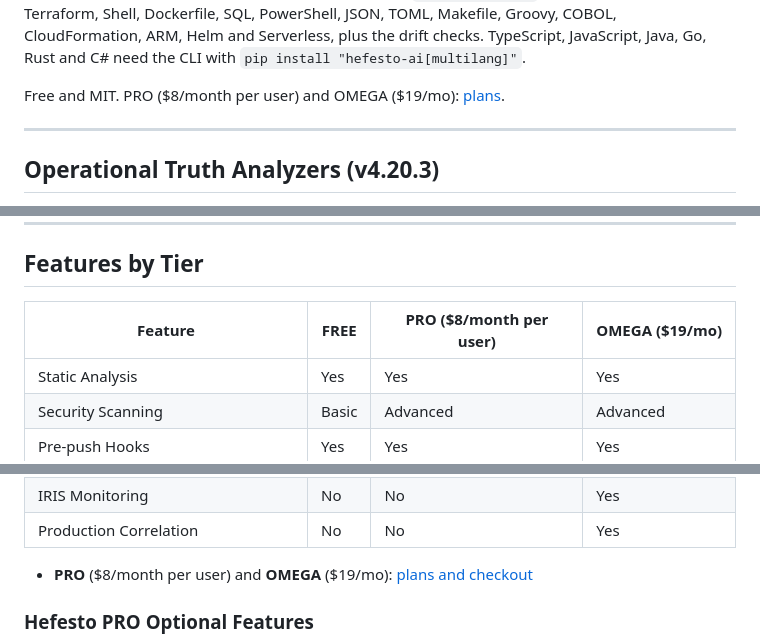
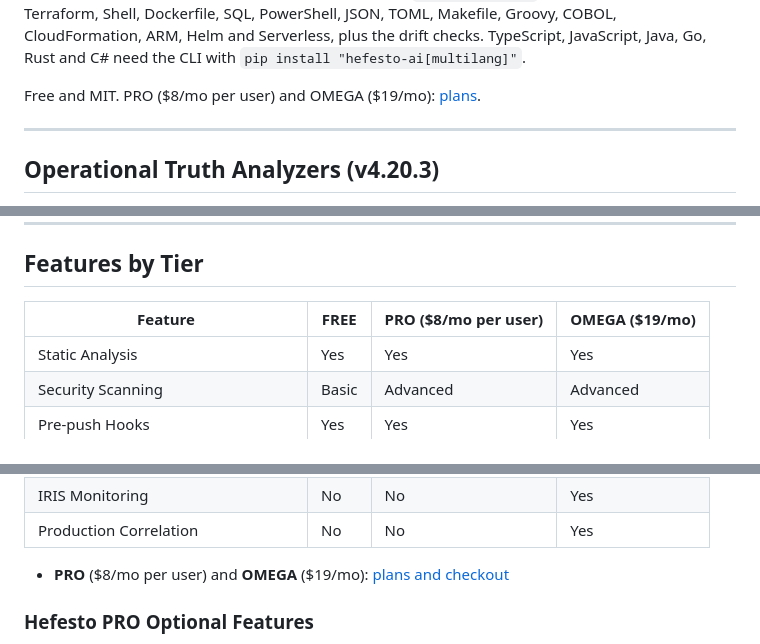
Before and after one commit to artvepa80/Agents-Hefesto, a Markdown page: README.md, 3 parts joined by grey strips. GitHub-like rendering.

Commit message:
docs: keep the README price format ($8/mo per user)
Co-authored-by: HefestoAI <noreply@narapallc.com>

```diff
--- a/README.md
+++ b/README.md
@@ -37,7 +37,7 @@ jobs:
 
 Findings show up under **Security > Code scanning** and as pull request annotations. Public repositories work as shown; private repositories without GitHub Code Security set `upload_sarif: 'false'` (the SARIF file is still written). `@v4` follows every 4.x release, minors included (4.16.0 made a run that analyzes no files fail the gate). For a fixed version, pin `artvepa80/Agents-Hefesto@v4.20.3` or a commit SHA. The Action runs the same formats as `hefesto analyze`: Python plus YAML, Terraform, Shell, Dockerfile, SQL, PowerShell, JSON, TOML, Makefile, Groovy, COBOL, CloudFormation, ARM, Helm and Serverless, plus the drift checks. TypeScript, JavaScript, Java, Go, Rust and C# need the CLI with `pip install "hefesto-ai[multilang]"`.
 
-Free and MIT. PRO ($8/month per user) and OMEGA ($19/mo): [plans](https://hefestoai.narapallc.com/?utm_source=github&utm_medium=readme&utm_campaign=growth_q4_2026&utm_content=pricing_quickstart#pricing).
+Free and MIT. PRO ($8/mo per user) and OMEGA ($19/mo): [plans](https://hefestoai.narapallc.com/?utm_source=github&utm_medium=readme&utm_campaign=growth_q4_2026&utm_content=pricing_quickstart#pricing).
 
 ---
 
@@ -479,7 +479,7 @@ The hook runs two gates:
 
 ## Features by Tier
 
-| Feature | FREE | PRO ($8/month per user) | OMEGA ($19/mo) |
+| Feature | FREE | PRO ($8/mo per user) | OMEGA ($19/mo) |
 |---------|------|-------------|----------------|
 | Static Analysis | Yes | Yes | Yes |
 | Security Scanning | Basic | Advanced | Advanced |
@@ -491,7 +491,7 @@ The hook runs two gates:
 | IRIS Monitoring | No | No | Yes |
 | Production Correlation | No | No | Yes |
 
-- **PRO** ($8/month per user) and **OMEGA** ($19/mo): [plans and checkout](https://hefestoai.narapallc.com/?utm_source=github&utm_medium=readme&utm_campaign=growth_q4_2026&utm_content=pricing_features_by_tier#pricing)
+- **PRO** ($8/mo per user) and **OMEGA** ($19/mo): [plans and checkout](https://hefestoai.narapallc.com/?utm_source=github&utm_medium=readme&utm_campaign=growth_q4_2026&utm_content=pricing_features_by_tier#pricing)
 
 ### Hefesto PRO Optional Features
 
```
Also changed, not shown: CHANGELOG.md (+2 -2 lines).
